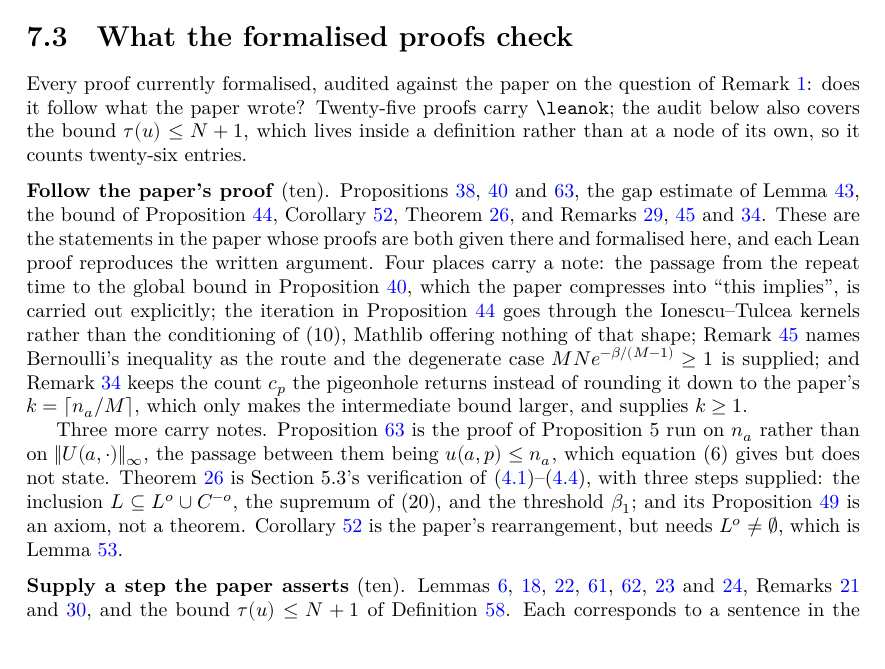
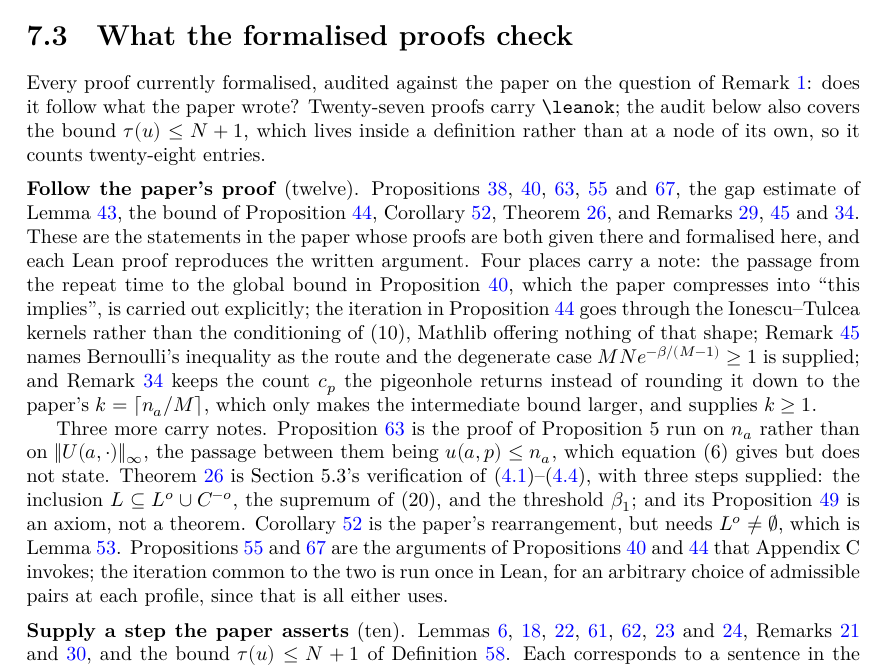
Before and after one commit to FelipePenafiel/social_network_lean, a LaTeX document (blueprint/src/print.tex, which reads blueprint/src/content.tex): part of page 22 of 25, cut so that both start at the same text. Compiled offline with XeLaTeX.

Commit message:
Refresh the audit and the authors' notes for Propositions 17 and 24
The blueprint's audit counts twenty-seven formalised proofs rather than
twenty-five, with the two new ones classified as following the paper.

FOR-THE-AUTHORS.md now records the contrast that Proposition 17 makes sharp:
its deterministic half is the same two-case argument over the same quantity as
Proposition 22, and it closes only because its event is exact greediness.  The
two differ by the slack alone, and the slack is what the argument cannot carry.

Co-Authored-By: Claude Opus 5 <noreply@anthropic.com>
Claude-Session: https://claude.ai/code/session_01EqG64HYBxvKX3MdphcJTc3

```diff
--- a/blueprint/src/content.tex
+++ b/blueprint/src/content.tex
@@ -1601,15 +1601,16 @@ apart because they are unproved for three different reasons.
 \label{sec:audit}
 
 Every proof currently formalised, audited against the paper on the question of
-Remark~\ref{rem:green}: does it follow what the paper wrote?  Twenty-five
+Remark~\ref{rem:green}: does it follow what the paper wrote?  Twenty-seven
 proofs carry \texttt{\textbackslash leanok}; the audit below also covers the
 bound $\tau(u) \le N+1$, which lives inside a definition rather than at a node
-of its own, so it counts twenty-six entries.
+of its own, so it counts twenty-eight entries.
 
 \medskip
-\noindent\textbf{Follow the paper's proof} (ten).
-Propositions~\ref{prop:low-pressure}, \ref{prop:confinement}
-and~\ref{prop:biased-low-pressure}, the gap estimate of Lemma~\ref{lem:gap},
+\noindent\textbf{Follow the paper's proof} (twelve).
+Propositions~\ref{prop:low-pressure}, \ref{prop:confinement},
+\ref{prop:biased-low-pressure}, \ref{prop:biased-bounded}
+and~\ref{prop:biased-greedy-prob}, the gap estimate of Lemma~\ref{lem:gap},
 the bound of Proposition~\ref{prop:greedy-prob},
 Corollary~\ref{cor:cbeta}, Theorem~\ref{thm:metastability}, and
 Remarks~\ref{rem:biased-row}, \ref{rem:bernoulli} and~\ref{rem:remark8}.  These are the statements in the
@@ -1635,7 +1636,12 @@ $\ladder \subseteq \ladder^o \cup C^{-o}$, the supremum of~(20), and the
 threshold $\beta_1$; and its Proposition~\ref{prop:exit-exponential} is an
 axiom, not a theorem.  Corollary~\ref{cor:cbeta} is the paper's rearrangement,
 but needs $\ladder^o \ne \emptyset$, which is
-Lemma~\ref{lem:ladder-nonempty}.
+Lemma~\ref{lem:ladder-nonempty}.  Propositions~\ref{prop:biased-bounded}
+and~\ref{prop:biased-greedy-prob} are the arguments of
+Propositions~\ref{prop:confinement} and~\ref{prop:greedy-prob} that
+Appendix~C invokes; the iteration common to the two is run once in Lean, for an
+arbitrary choice of admissible pairs at each profile, since that is all either
+uses.
 
 \medskip
 \noindent\textbf{Supply a step the paper asserts} (ten).
```
Also changed, not shown: FOR-THE-AUTHORS.md (+11 -0 lines), README.md.
